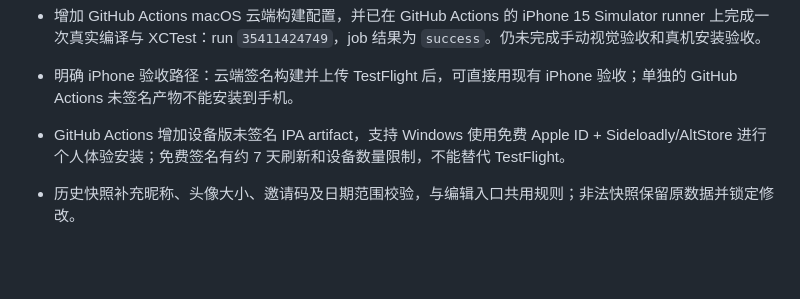
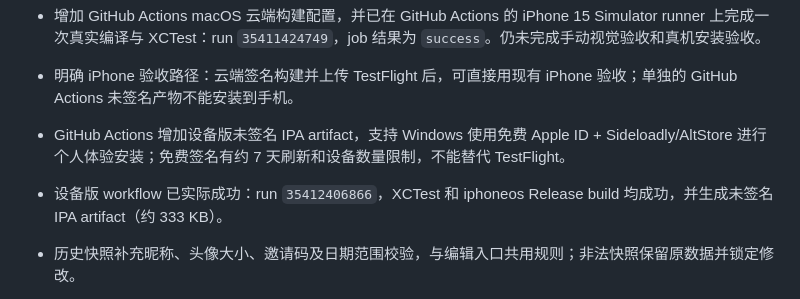
Before and after one commit to wqdeqweqwsad/TongZhang, a Markdown page: outputs/IMPLEMENTATION-STATUS.md, the part around the change. Drawn GitHub-style; blank space fills up the shorter version.

Commit message:
Document successful unsigned IPA build

```diff
--- a/outputs/IMPLEMENTATION-STATUS.md
+++ b/outputs/IMPLEMENTATION-STATUS.md
@@ -10,6 +10,7 @@
 - 增加 GitHub Actions macOS 云端构建配置，并已在 GitHub Actions 的 iPhone 15 Simulator runner 上完成一次真实编译与 XCTest：run `35411424749`，job 结果为 `success`。仍未完成手动视觉验收和真机安装验收。
 - 明确 iPhone 验收路径：云端签名构建并上传 TestFlight 后，可直接用现有 iPhone 验收；单独的 GitHub Actions 未签名产物不能安装到手机。
 - GitHub Actions 增加设备版未签名 IPA artifact，支持 Windows 使用免费 Apple ID + Sideloadly/AltStore 进行个人体验安装；免费签名有约 7 天刷新和设备数量限制，不能替代 TestFlight。
+- 设备版 workflow 已实际成功：run `35412406866`，XCTest 和 iphoneos Release build 均成功，并生成未签名 IPA artifact（约 333 KB）。
 - 历史快照补充昵称、头像大小、邀请码及日期范围校验，与编辑入口共用规则；非法快照保留原数据并锁定修改。
 - 邀请码严格要求六位 ASCII 数字，拒绝尾随换行及全角数字；消费拒绝非有限或超出 Foundation 常用日期范围的日期。
 - 新增非法个人资料快照保护及日期校验回归测试代码，尚未运行 XCTest。
```
Also changed, not shown: outputs/IOS-RUN-GUIDE.md (+1 -1 lines).
